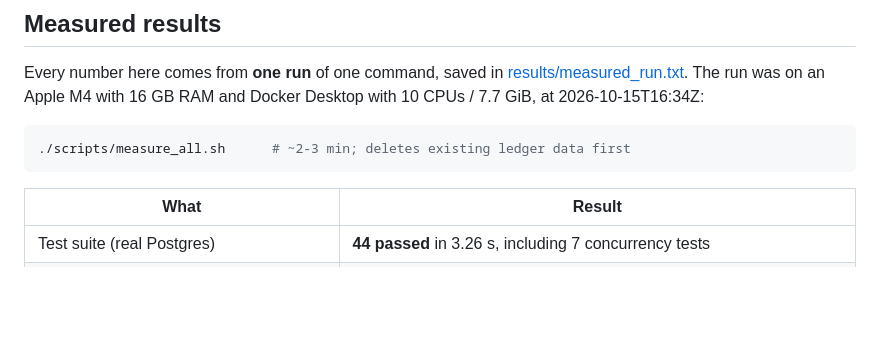
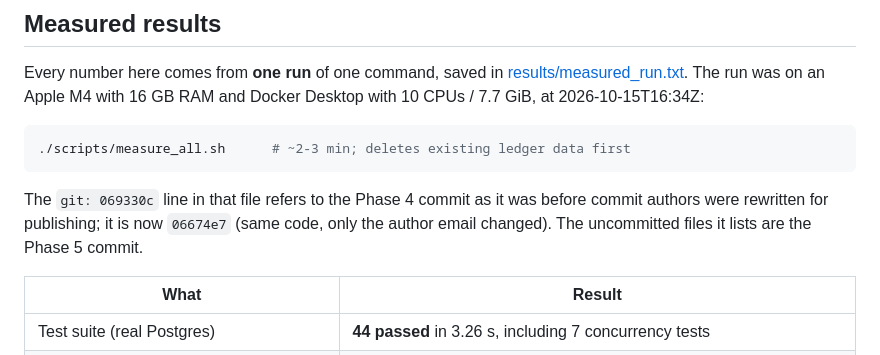
Before and after one commit to KARNATI-SREERAM/payment-ledger, a Markdown page: README.md, the part around the change. GitHub-like rendering; blank space fills up the shorter version.

Commit message:
README: map the measured run's commit hash to its rewritten hash
Co-Authored-By: Claude Opus 5.5 <noreply@anthropic.com>

````diff
--- a/README.md
+++ b/README.md
@@ -37,6 +37,8 @@ Every number here comes from **one run** of one command, saved in
 ```bash
 ./scripts/measure_all.sh      # ~2-3 min; deletes existing ledger data first
 ```
+The `git: 069330c` line in that file refers to the Phase 4 commit as it was before commit authors were rewritten for publishing; it is now `06674e7` (same code, only the author email changed). The uncommitted files it lists are the Phase 5 commit.
+
 
 | What | Result |
 |---|---|
````
